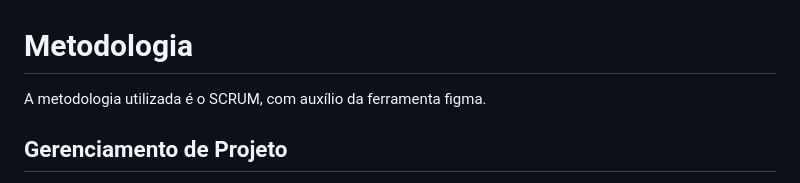
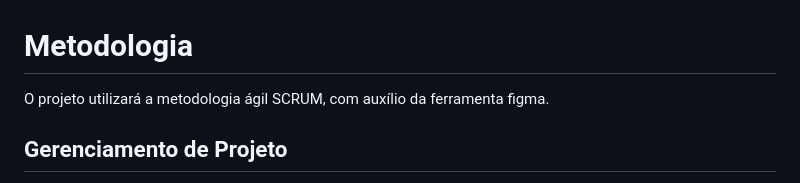
Before and after one commit to ICEI-PUC-Minas-PMV-ADS/pmv-ads-2024-1-e1-proj-web-t3-equipe05-mercado-fornecedor, a Markdown page: documentos/03-Metodologia.md, the part around the change. GitHub-like rendering.

```diff
--- a/documentos/03-Metodologia.md
+++ b/documentos/03-Metodologia.md
@@ -1,7 +1,7 @@
 
 # Metodologia
 
-A metodologia utilizada é o SCRUM, com auxílio da ferramenta figma.
+O projeto utilizará a metodologia ágil SCRUM, com auxílio da ferramenta figma.
 
 
 ## Gerenciamento de Projeto
```
